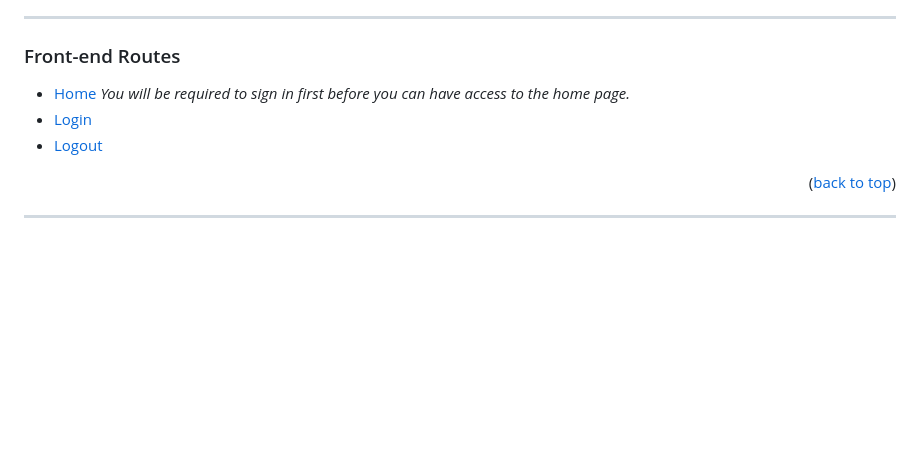
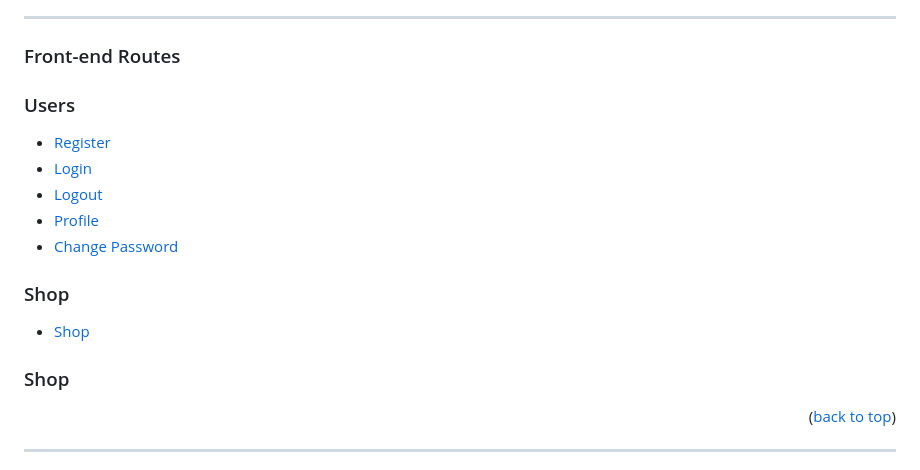
Before and after one commit to neekho/ECompare, a Markdown page: README.md, the part around the change. GitHub-like rendering; blank space fills up the shorter version.

```diff
--- a/README.md
+++ b/README.md
@@ -145,9 +145,21 @@ Keep in mind, this is for all the function based view endpoints.
 ___________________________________________________________________________________________________
 
 ### Front-end Routes
-* [Home](http://localhost:8000/home) _You will be required to sign in first before you can have access to the home page._
-* [Login](http://localhost:8000/login)
+
+<h3>Users</h3>
+
+* [Register](http://localhost:8000/register)
+* [Login](http://localhost:8000/)
 * [Logout](http://localhost:8000/logout)
+* [Profile](http://localhost:8000/profile)
+* [Change Password](http://localhost:8000/password  )
+
+<h3>Shop</h3>
+
+* [Shop](http://localhost:8000/shop)
+
+<h3>Shop</h3>
+
 
 
 
```
